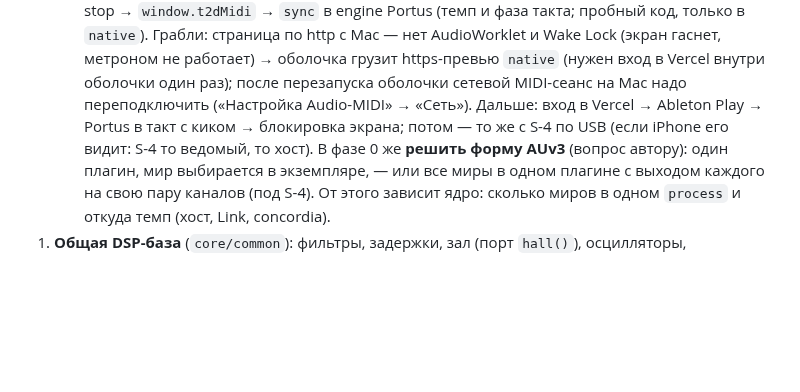
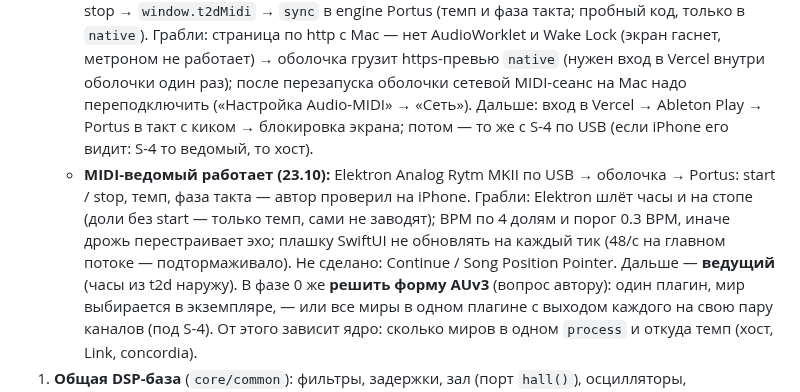
Before and after one commit to ai-slopes-hq/touch2decay, a Markdown page: docs/native-plan.md, the part around the change. GitHub-like rendering; blank space fills up the shorter version.

Commit message:
Native plan: MIDI follower checked with Analog Rytm
- Start/stop, tempo and bar phase follow the Rytm over USB on iPhone
- Pitfalls: Elektron clocks while stopped, BPM jitter, badge redraw per tick
- Next: t2d as the clock leader

Co-Authored-By: Claude Opus 5.5 <noreply@anthropic.com>

```diff
--- a/docs/native-plan.md
+++ b/docs/native-plan.md
@@ -65,6 +65,7 @@ web (как сейчас)            в нативном режиме мир н
    - фон секвенсеров починен в вебе (v167, `main`): планировщики будит `T.onTick` — таймер + метроном `clock-worklet.js`; автор проверил на iPhone Portus, Natura, автострам.
    - **Link — упёрлись:** на iOS нужен entitlement Apple на multicast (`com.apple.developer.networking.multicast`) — по заявке и только платному аккаунту (Developer Program); плюс LinkKit — по запросу у Ableton. С бесплатным аккаунтом не проверить. Отложено до решения автора про платный аккаунт.
    - **MIDI (идёт, 22.10):** шаг 1 готов — оболочка (CoreMIDI, сетевая сессия с Mac) видит часы Ableton: BPM, start / stop (плашка внизу). Шаг 2 собран, **на iPhone не проверен**: доли, start, stop → `window.t2dMidi` → `sync` в engine Portus (темп и фаза такта; пробный код, только в `native`). Грабли: страница по http с Mac — нет AudioWorklet и Wake Lock (экран гаснет, метроном не работает) → оболочка грузит https-превью `native` (нужен вход в Vercel внутри оболочки один раз); после перезапуска оболочки сетевой MIDI-сеанс на Mac надо переподключить («Настройка Audio-MIDI» → «Сеть»). Дальше: вход в Vercel → Ableton Play → Portus в такт с киком → блокировка экрана; потом — то же с S-4 по USB (если iPhone его видит: S-4 то ведомый, то хост).
+   - **MIDI-ведомый работает (23.10):** Elektron Analog Rytm MKII по USB → оболочка → Portus: start / stop, темп, фаза такта — автор проверил на iPhone. Грабли: Elektron шлёт часы и на стопе (доли без start — только темп, сами не заводят); BPM по 4 долям и порог 0.3 BPM, иначе дрожь перестраивает эхо; плашку SwiftUI не обновлять на каждый тик (48/с на главном потоке — подтормаживало). Не сделано: Continue / Song Position Pointer. Дальше — **ведущий** (часы из t2d наружу).
    В фазе 0 же **решить форму AUv3** (вопрос автору): один плагин, мир выбирается в экземпляре, — или все миры в одном плагине с выходом каждого на свою пару каналов (под S-4). От этого зависит ядро: сколько миров в одном `process` и откуда темп (хост, Link, concordia).
 1. **Общая DSP-база** (`core/common`): фильтры, задержки, зал (порт `hall()`), осцилляторы, огибающие; где не важно совпадение — блоки Mutable Instruments / DaisySP (MIT).
 2. **Хост в ядре** (`core/host`): мастер, микшер, concordia (лад, темп), LFO строк (`host/sl.js`) и тик моделей — до переноса миров, чтобы перенесённый мир сразу жил без кадров.
```
